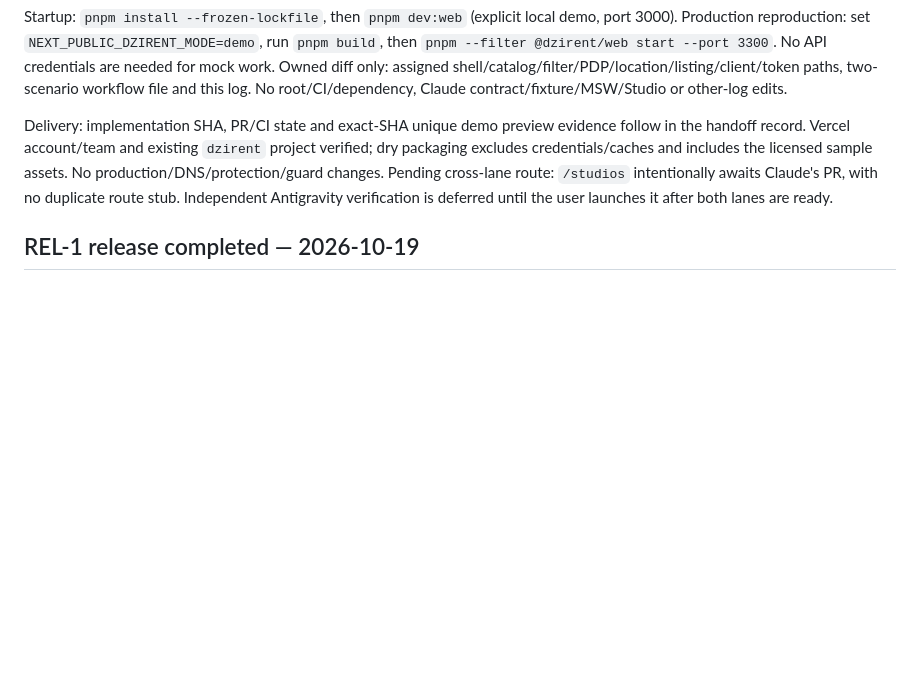
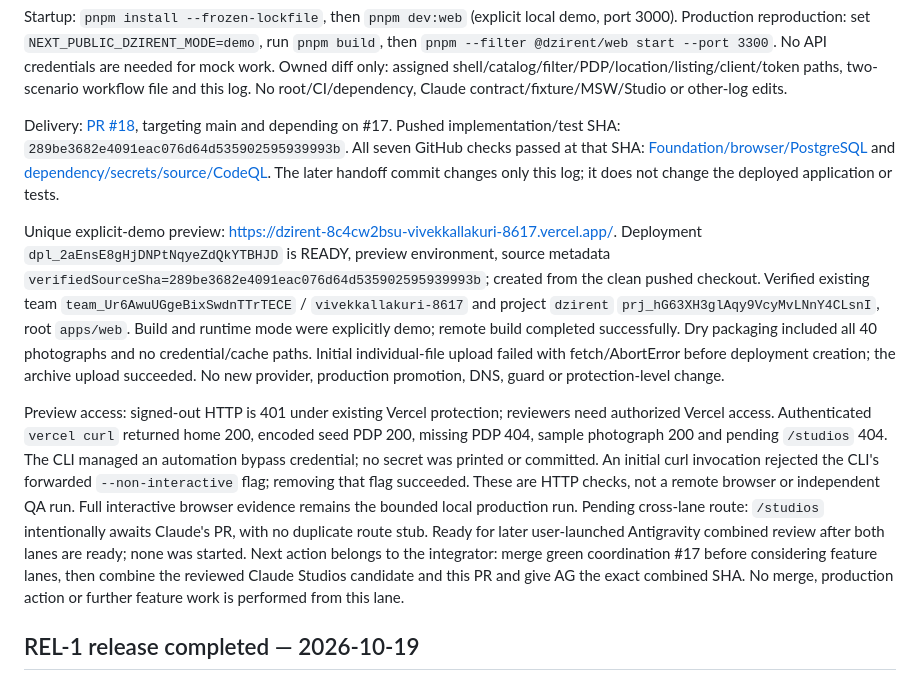
Before and after one commit to Vivek-k24/Dzirent, a Markdown page: docs/agents/codex.md, the part around the change. Rendered like a GitHub page; blank space fills up the shorter version.

Commit message:
Record rental collection preview and validation handoff

```diff
--- a/docs/agents/codex.md
+++ b/docs/agents/codex.md
@@ -49,11 +49,32 @@ Production reproduction: set `NEXT_PUBLIC_DZIRENT_MODE=demo`, run `pnpm build`,
 Owned diff only: assigned shell/catalog/filter/PDP/location/listing/client/token paths, two-scenario
 workflow file and this log. No root/CI/dependency, Claude contract/fixture/MSW/Studio or other-log edits.
 
-Delivery: implementation SHA, PR/CI state and exact-SHA unique demo preview evidence follow in the
-handoff record. Vercel account/team and existing `dzirent` project verified; dry packaging excludes
-credentials/caches and includes the licensed sample assets. No production/DNS/protection/guard changes.
+Delivery: [PR #18](https://github.com/Vivek-k24/Dzirent/pull/18), targeting main and depending on #17.
+Pushed implementation/test SHA: `289be3682e4091eac076d64d535902595939993b`. All seven GitHub checks
+passed at that SHA: [Foundation/browser/PostgreSQL](https://github.com/Vivek-k24/Dzirent/actions/runs/39287903597)
+and [dependency/secrets/source/CodeQL](https://github.com/Vivek-k24/Dzirent/actions/runs/39287903580).
+The later handoff commit changes only this log; it does not change the deployed application or tests.
+
+Unique explicit-demo preview: https://dzirent-8c4cw2bsu-vivekkallakuri-8617.vercel.app/.
+Deployment `dpl_2aEnsE8gHjDNPtNqyeZdQkYTBHJD` is READY, preview environment, source metadata
+`verifiedSourceSha=289be3682e4091eac076d64d535902595939993b`; created from the clean pushed checkout.
+Verified existing team `team_Ur6AwuUGgeBixSwdnTTrTECE` / `vivekkallakuri-8617` and project `dzirent`
+`prj_hG63XH3glAqy9VcyMvLNnY4CLsnI`, root `apps/web`. Build and runtime mode were explicitly demo;
+remote build completed successfully. Dry packaging included all 40 photographs and no credential/cache
+paths. Initial individual-file upload failed with fetch/AbortError before deployment creation; the
+archive upload succeeded. No new provider, production promotion, DNS, guard or protection-level change.
+
+Preview access: signed-out HTTP is 401 under existing Vercel protection; reviewers need authorized
+Vercel access. Authenticated `vercel curl` returned home 200, encoded seed PDP 200, missing PDP 404,
+sample photograph 200 and pending `/studios` 404. The CLI managed an automation bypass credential;
+no secret was printed or committed. An initial curl invocation rejected the CLI's forwarded
+`--non-interactive` flag; removing that flag succeeded. These are HTTP checks, not a remote browser
+or independent QA run. Full interactive browser evidence remains the bounded local production run.
 Pending cross-lane route: `/studios` intentionally awaits Claude's PR, with no duplicate route stub.
-Independent Antigravity verification is deferred until the user launches it after both lanes are ready.
+Ready for later user-launched Antigravity combined review after both lanes are ready; none was started.
+Next action belongs to the integrator: merge green coordination #17 before considering feature lanes,
+then combine the reviewed Claude Studios candidate and this PR and give AG the exact combined SHA.
+No merge, production action or further feature work is performed from this lane.
 
 ## REL-1 release completed — 2026-10-19
 
```
